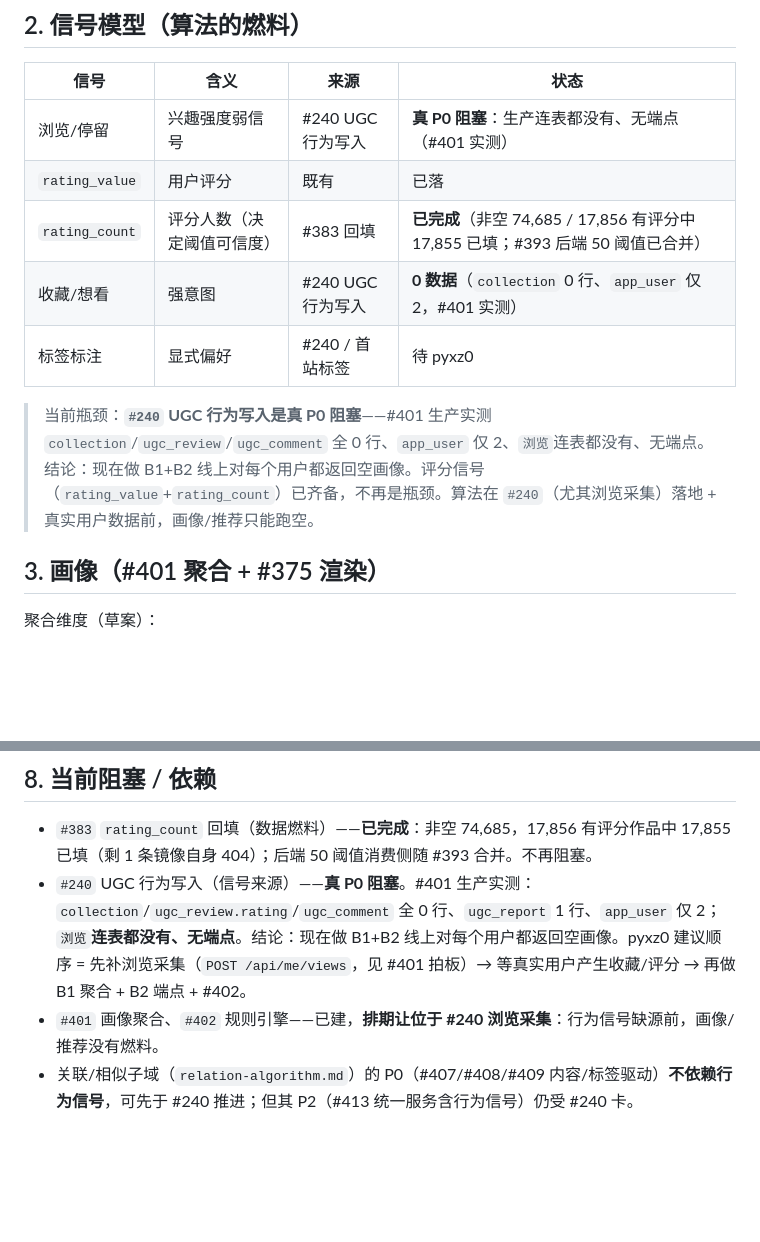
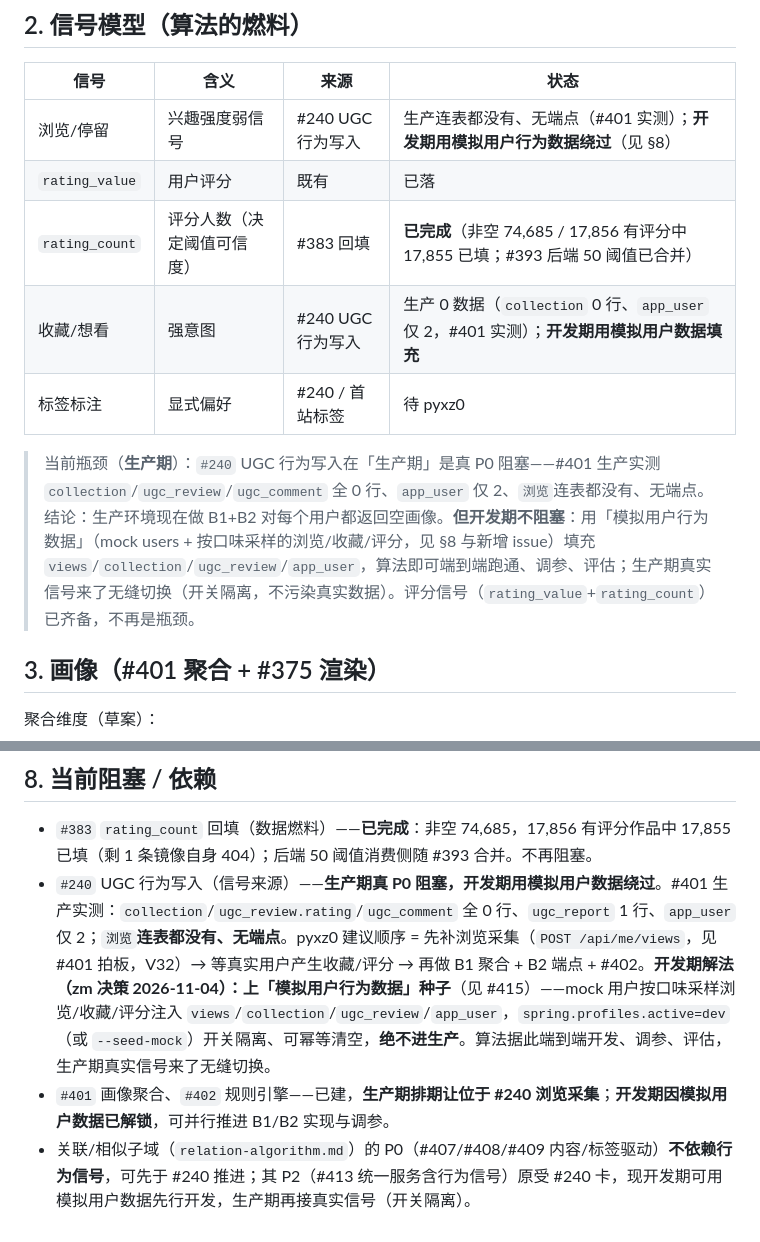
Before and after one commit to otaku-dev-team/otaku-data-platform, a Markdown page: docs/algorithm-design.md, 2 parts joined by grey strips. Rendered like a GitHub page; blank space fills up the shorter version.

Commit message:
docs: 开发期用模拟用户数据绕过 #240——重分类 #240 阻塞、#401/#402/#413 开发期解锁，新增 #415 种子 issue

```diff
--- a/docs/algorithm-design.md
+++ b/docs/algorithm-design.md
@@ -14,13 +14,13 @@
 
 | 信号 | 含义 | 来源 | 状态 |
 | --- | --- | --- | --- |
-| 浏览/停留 | 兴趣强度弱信号 | #240 UGC 行为写入 | **真 P0 阻塞**：生产连表都没有、无端点（#401 实测） |
+| 浏览/停留 | 兴趣强度弱信号 | #240 UGC 行为写入 | 生产连表都没有、无端点（#401 实测）；**开发期用模拟用户行为数据绕过**（见 §8） |
 | `rating_value` | 用户评分 | 既有 | 已落 |
 | `rating_count` | 评分人数（决定阈值可信度） | #383 回填 | **已完成**（非空 74,685 / 17,856 有评分中 17,855 已填；#393 后端 50 阈值已合并） |
-| 收藏/想看 | 强意图 | #240 UGC 行为写入 | **0 数据**（`collection` 0 行、`app_user` 仅 2，#401 实测） |
+| 收藏/想看 | 强意图 | #240 UGC 行为写入 | 生产 0 数据（`collection` 0 行、`app_user` 仅 2，#401 实测）；**开发期用模拟用户数据填充** |
 | 标签标注 | 显式偏好 | #240 / 首站标签 | 待 pyxz0 |
 
-> 当前瓶颈：**`#240` UGC 行为写入是真 P0 阻塞**——#401 生产实测 `collection`/`ugc_review`/`ugc_comment` 全 0 行、`app_user` 仅 2、`浏览`连表都没有、无端点。结论：现在做 B1+B2 线上对每个用户都返回空画像。评分信号（`rating_value`+`rating_count`）已齐备，不再是瓶颈。算法在 `#240`（尤其浏览采集）落地 + 真实用户数据前，画像/推荐只能跑空。
+> 当前瓶颈（**生产期**）：`#240` UGC 行为写入在「生产期」是真 P0 阻塞——#401 生产实测 `collection`/`ugc_review`/`ugc_comment` 全 0 行、`app_user` 仅 2、`浏览`连表都没有、无端点。结论：生产环境现在做 B1+B2 对每个用户都返回空画像。**但开发期不阻塞**：用「模拟用户行为数据」（mock users + 按口味采样的浏览/收藏/评分，见 §8 与新增 issue）填充 `views`/`collection`/`ugc_review`/`app_user`，算法即可端到端跑通、调参、评估；生产期真实信号来了无缝切换（开关隔离，不污染真实数据）。评分信号（`rating_value`+`rating_count`）已齐备，不再是瓶颈。
 
 ## 3. 画像（#401 聚合 + #375 渲染）
 
@@ -82,6 +82,6 @@ GET /api/recommend?limit=N
 ## 8. 当前阻塞 / 依赖
 
 - `#383` `rating_count` 回填（数据燃料）——**已完成**：非空 74,685，17,856 有评分作品中 17,855 已填（剩 1 条镜像自身 404）；后端 50 阈值消费侧随 #393 合并。不再阻塞。
-- `#240` UGC 行为写入（信号来源）——**真 P0 阻塞**。#401 生产实测：`collection`/`ugc_review.rating`/`ugc_comment` 全 0 行、`ugc_report` 1 行、`app_user` 仅 2；`浏览`**连表都没有、无端点**。结论：现在做 B1+B2 线上对每个用户都返回空画像。pyxz0 建议顺序 = 先补浏览采集（`POST /api/me/views`，见 #401 拍板）→ 等真实用户产生收藏/评分 → 再做 B1 聚合 + B2 端点 + #402。
-- `#401` 画像聚合、`#402` 规则引擎——已建，**排期让位于 #240 浏览采集**：行为信号缺源前，画像/推荐没有燃料。
-- 关联/相似子域（`relation-algorithm.md`）的 P0（#407/#408/#409 内容/标签驱动）**不依赖行为信号**，可先于 #240 推进；但其 P2（#413 统一服务含行为信号）仍受 #240 卡。
+- `#240` UGC 行为写入（信号来源）——**生产期真 P0 阻塞，开发期用模拟用户数据绕过**。#401 生产实测：`collection`/`ugc_review.rating`/`ugc_comment` 全 0 行、`ugc_report` 1 行、`app_user` 仅 2；`浏览`**连表都没有、无端点**。pyxz0 建议顺序 = 先补浏览采集（`POST /api/me/views`，见 #401 拍板，V32）→ 等真实用户产生收藏/评分 → 再做 B1 聚合 + B2 端点 + #402。**开发期解法（zm 决策 2026-11-04）：上「模拟用户行为数据」种子**（见 #415）——mock 用户按口味采样浏览/收藏/评分注入 `views`/`collection`/`ugc_review`/`app_user`，`spring.profiles.active=dev`（或 `--seed-mock`）开关隔离、可幂等清空，**绝不进生产**。算法据此端到端开发、调参、评估，生产期真实信号来了无缝切换。
+- `#401` 画像聚合、`#402` 规则引擎——已建，**生产期排期让位于 #240 浏览采集**；**开发期因模拟用户数据已解锁**，可并行推进 B1/B2 实现与调参。
+- 关联/相似子域（`relation-algorithm.md`）的 P0（#407/#408/#409 内容/标签驱动）**不依赖行为信号**，可先于 #240 推进；其 P2（#413 统一服务含行为信号）原受 #240 卡，现开发期可用模拟用户数据先行开发，生产期再接真实信号（开关隔离）。
```
Also changed, not shown: docs/relation-algorithm.md (+2 -2 lines).
